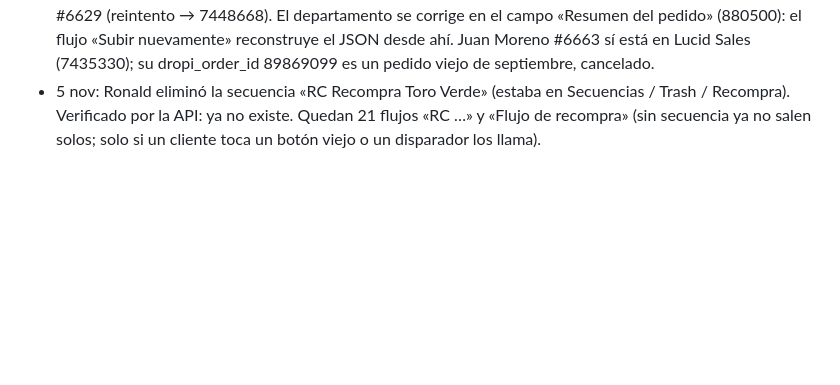
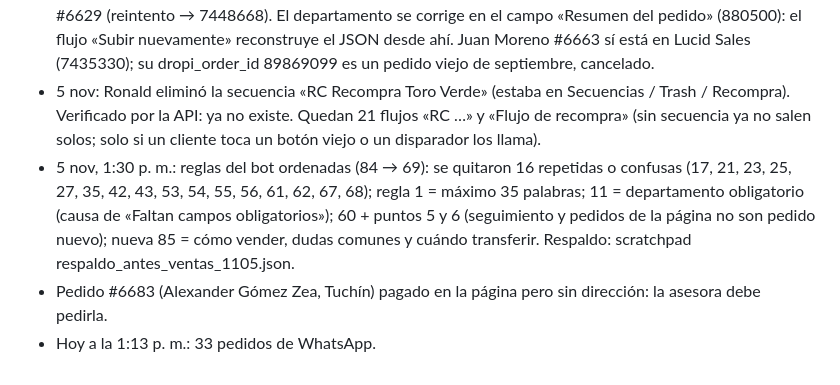
Before and after one commit to roanldo1524/vision360-ui-kit, a Markdown page: toro-verde/ESTADO.md, the part around the change. Drawn GitHub-style; blank space fills up the shorter version.

Commit message:
Registrar orden de reglas del bot de ventas
Co-Authored-By: Claude Opus 5.5 <noreply@anthropic.com>
Claude-Session: https://claude.ai/code/session_01B5Hg2yfJiAtxv3VEgmbPea

```diff
--- a/toro-verde/ESTADO.md
+++ b/toro-verde/ESTADO.md
@@ -122,3 +122,6 @@ Carpeta Flujos / Recompra, 20 flujos, todos con Estado y Bandeja de Entrada ence
 - 5 nov: textos listos para potenciar el producto en Lucid Sales → Productos (mensaje inicial, descripción, preguntas frecuentes), sin crear flujos: `toro-verde/lucid-sales/potenciar-producto.md`. Los pega Ronald (si se cambian por la API, Lucid Sales los vuelve a escribir).
 - 5 nov: corregidos y subidos a Lucid Sales los 3 pedidos con «Error al subir»: Arquímedes Herrera (Bogotá, faltaba Cundinamarca → id 7448581), Diana Peña #6680 (Neiva, faltaba Huila → 7448623), Janer López #6629 (reintento → 7448668). El departamento se corrige en el campo «Resumen del pedido» (880500): el flujo «Subir nuevamente» reconstruye el JSON desde ahí. Juan Moreno #6663 sí está en Lucid Sales (7435330); su dropi_order_id 89869099 es un pedido viejo de septiembre, cancelado.
 - 5 nov: Ronald eliminó la secuencia «RC Recompra Toro Verde» (estaba en Secuencias / Trash / Recompra). Verificado por la API: ya no existe. Quedan 21 flujos «RC …» y «Flujo de recompra» (sin secuencia ya no salen solos; solo si un cliente toca un botón viejo o un disparador los llama).
+- 5 nov, 1:30 p. m.: reglas del bot ordenadas (84 → 69): se quitaron 16 repetidas o confusas (17, 21, 23, 25, 27, 35, 42, 43, 53, 54, 55, 56, 61, 62, 67, 68); regla 1 = máximo 35 palabras; 11 = departamento obligatorio (causa de «Faltan campos obligatorios»); 60 + puntos 5 y 6 (seguimiento y pedidos de la página no son pedido nuevo); nueva 85 = cómo vender, dudas comunes y cuándo transferir. Respaldo: scratchpad respaldo_antes_ventas_1105.json.
+- Pedido #6683 (Alexander Gómez Zea, Tuchín) pagado en la página pero sin dirección: la asesora debe pedirla.
+- Hoy a la 1:13 p. m.: 33 pedidos de WhatsApp.
```
